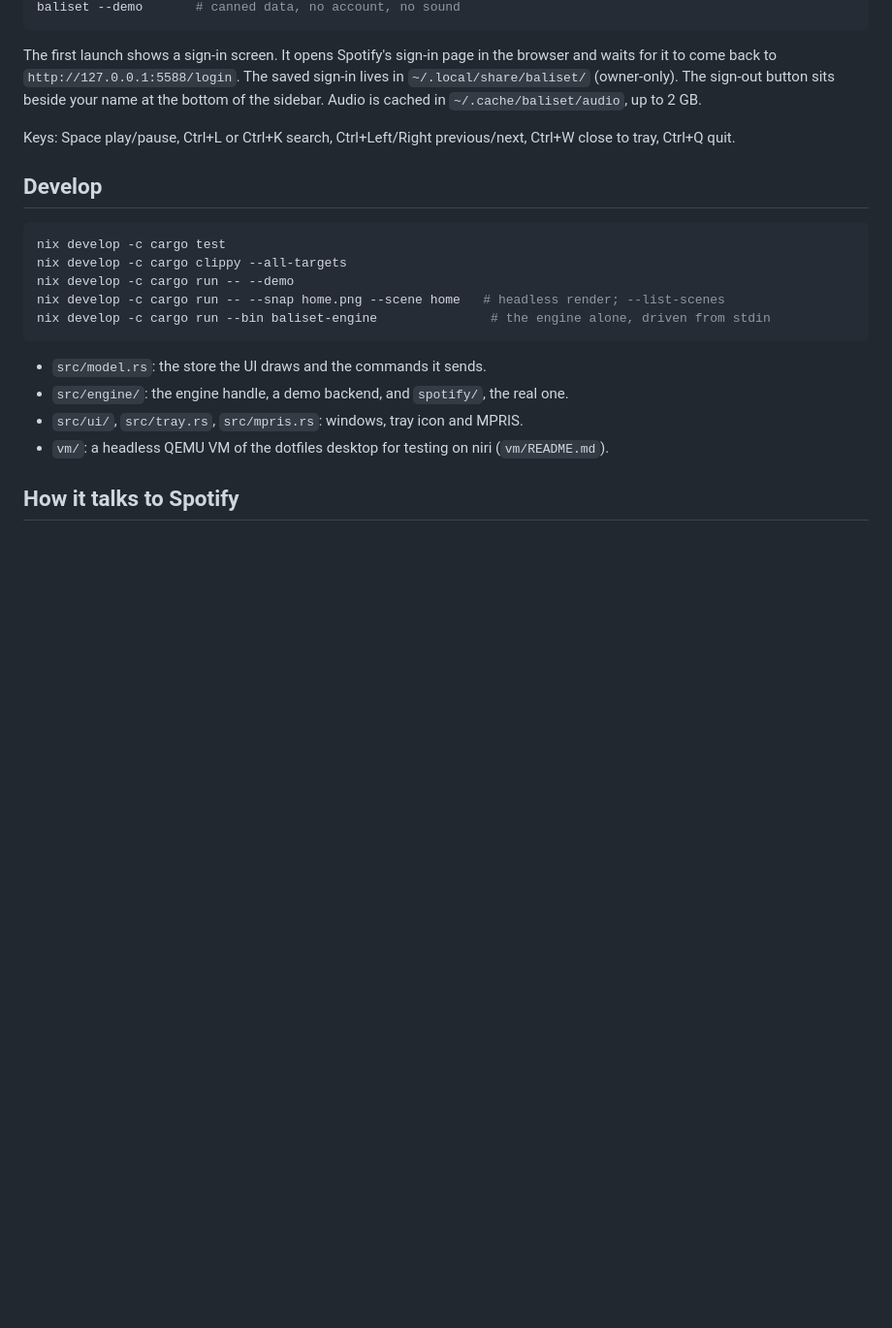
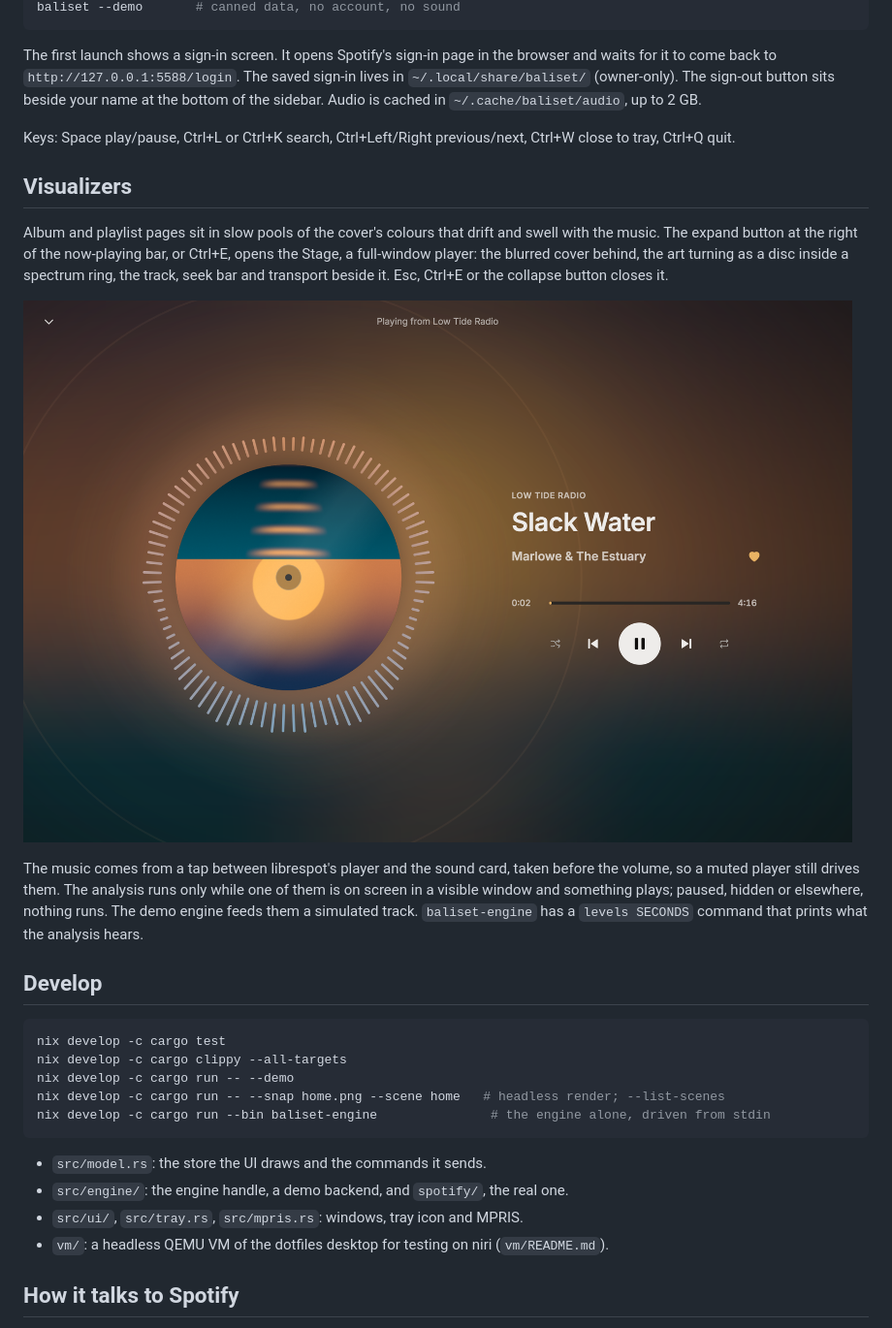
Before and after one commit to Kabilan108/spindle, a Markdown page: README.md, the part around the change. Shown at 97% size. Drawn GitHub-style; pictures changed too: docs/screens/stage.png (added); blank space fills up the shorter version.

Commit message:
Document the visualizers; screenshots and measured cost
Co-Authored-By: Claude Opus 5.5 <noreply@anthropic.com>

````diff
--- a/README.md
+++ b/README.md
@@ -29,6 +29,21 @@ bottom of the sidebar. Audio is cached in
 Keys: Space play/pause, Ctrl+L or Ctrl+K search, Ctrl+Left/Right previous/next, Ctrl+W close
 to tray, Ctrl+Q quit.
 
+## Visualizers
+
+Album and playlist pages sit in slow pools of the cover's colours that drift and swell with
+the music. The expand button at the right of the now-playing bar, or Ctrl+E, opens the Stage, a
+full-window player: the blurred cover behind, the art turning as a disc inside a spectrum ring,
+the track, seek bar and transport beside it. Esc, Ctrl+E or the collapse button closes it.
+
+![The Stage](docs/screens/stage.png)
+
+The music comes from a tap between librespot's player and the sound card, taken before the
+volume, so a muted player still drives them. The analysis runs only while one of them is on
+screen in a visible window and something plays; paused, hidden or elsewhere, nothing runs. The
+demo engine feeds them a simulated track. `baliset-engine` has a `levels SECONDS` command that
+prints what the analysis hears.
+
 ## Develop
 
 ```sh
````
Also changed, not shown: docs/viz/index.md (+29 -0 lines), docs/screens/album-header-paused.png (added), docs/screens/album-header.png (added), docs/screens/stage-paused.png (added), 1 other file.
